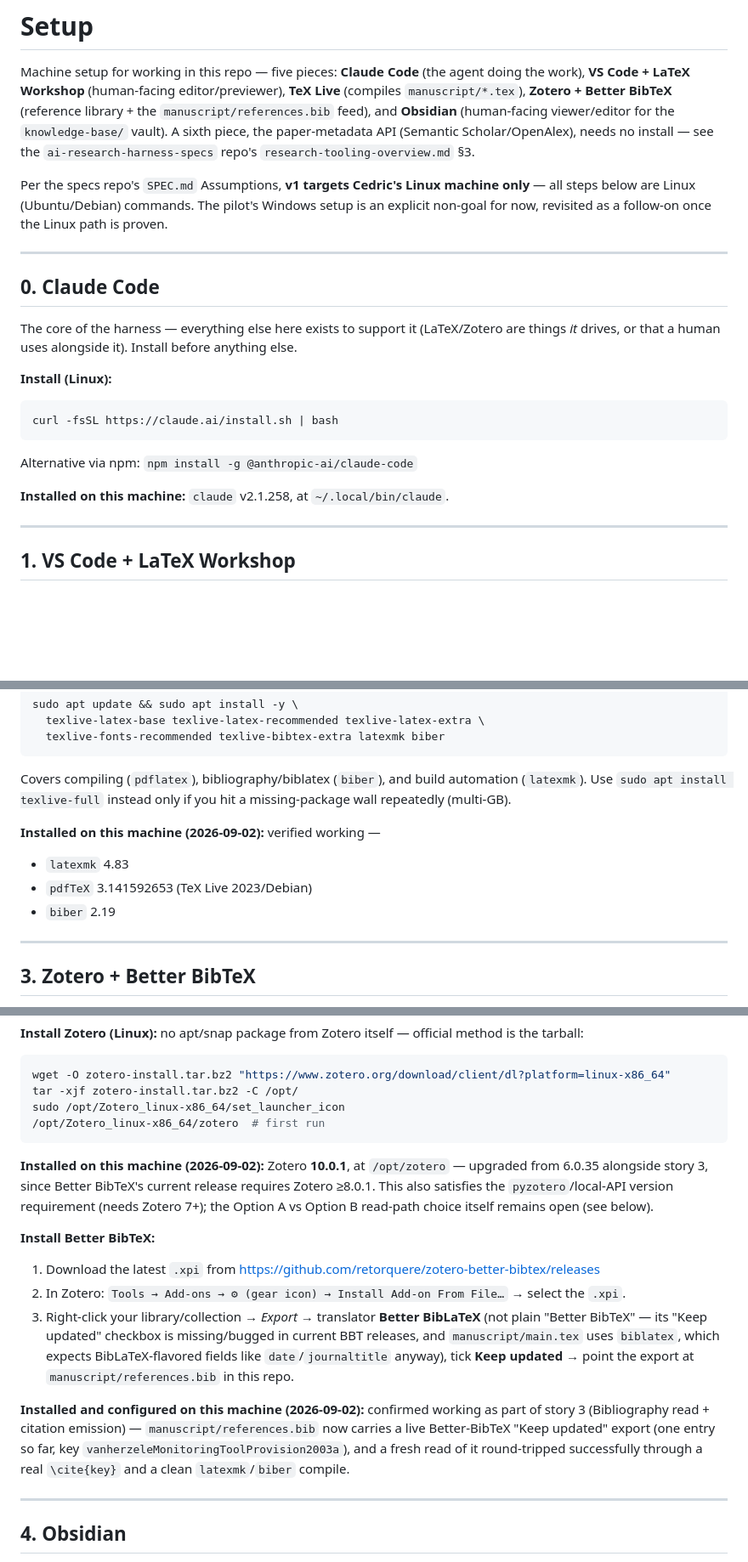
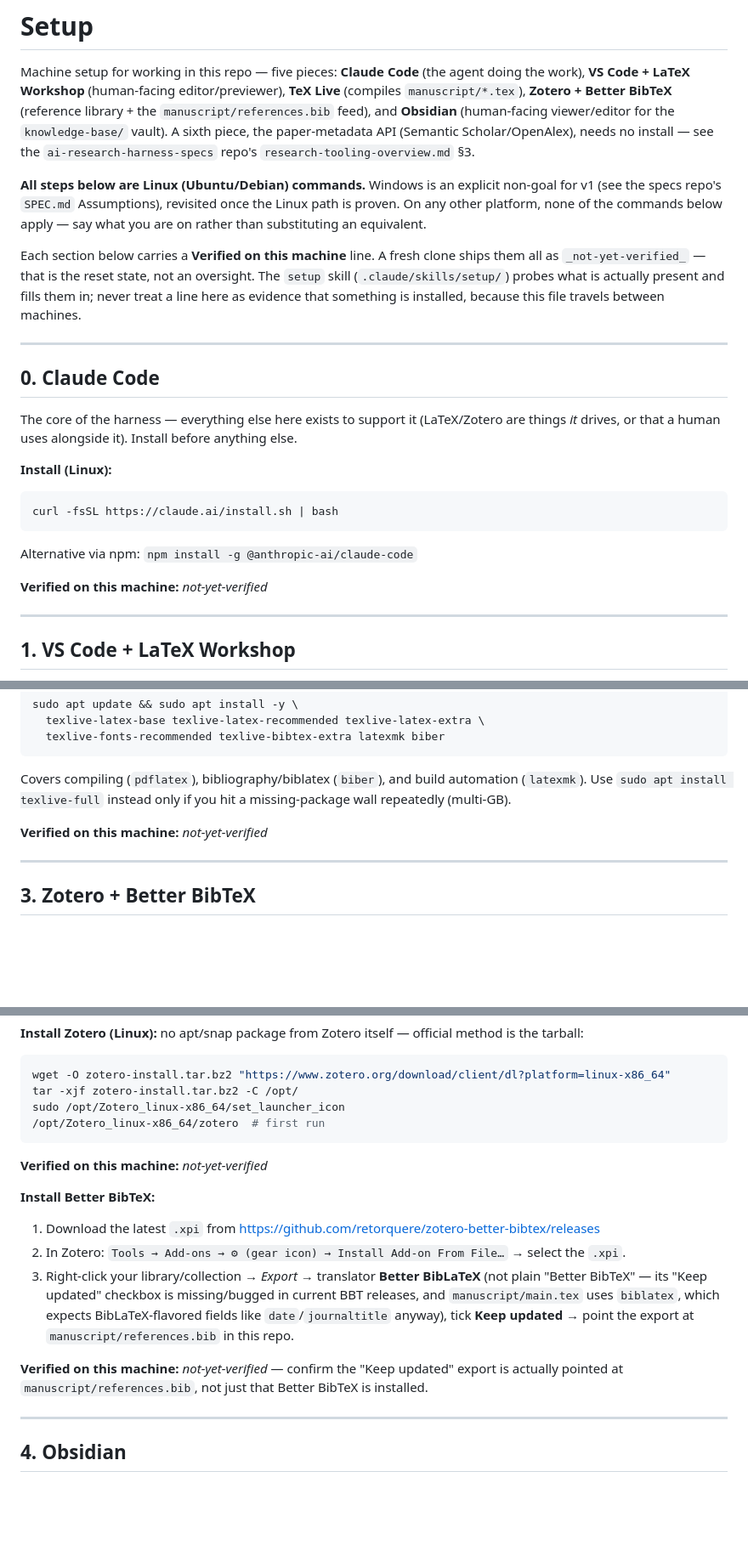
Before and after one commit to kimzed/ai-research-harness, a Markdown page: SETUP.md, 3 parts joined by grey strips. Shown at 85% size. GitHub-like rendering; blank space fills up the shorter version.

Commit message:
refactor: reset SETUP.md's machine state so the template travels
SETUP.md asserted software installed on one machine on one date -- Zotero
10.0.1 at /opt/zotero, VS Code via snap, claude v2.1.258, a specific
citekey proving the BBT export worked. All true here, all false in any
other clone, and the file ships verbatim into every instantiated project.
The claude version was already stale (2.1.258 recorded, 2.1.265 installed),
which is the failure mode in miniature.

Each section now carries "**Verified on this machine:** _not-yet-verified_"
-- the reset state a fresh clone ships, mirroring the _not-yet-negotiated_
marker onboarding already uses for citation-contract.md. The setup skill
probes and fills them in, and leaves the marker for anything it could not
confirm.

Install commands are untouched: SETUP.md still owns them, and the diff
changes no apt/snap/curl/wget line.

Also drops the named researcher from the platform note and the story-3
narrative from section 3, same instance-state class.

Co-Authored-By: Claude Opus 5 <noreply@anthropic.com>
Claude-Session: https://claude.ai/code/session_01UY6vZfWwUndKCsRGWu6yg2

````diff
--- a/SETUP.md
+++ b/SETUP.md
@@ -2,7 +2,13 @@
 
 Machine setup for working in this repo — five pieces: **Claude Code** (the agent doing the work), **VS Code + LaTeX Workshop** (human-facing editor/previewer), **TeX Live** (compiles `manuscript/*.tex`), **Zotero + Better BibTeX** (reference library + the `manuscript/references.bib` feed), and **Obsidian** (human-facing viewer/editor for the `knowledge-base/` vault). A sixth piece, the paper-metadata API (Semantic Scholar/OpenAlex), needs no install — see the `ai-research-harness-specs` repo's `research-tooling-overview.md` §3.
 
-Per the specs repo's `SPEC.md` Assumptions, **v1 targets Cedric's Linux machine only** — all steps below are Linux (Ubuntu/Debian) commands. The pilot's Windows setup is an explicit non-goal for now, revisited as a follow-on once the Linux path is proven.
+**All steps below are Linux (Ubuntu/Debian) commands.** Windows is an explicit non-goal for v1 (see the specs repo's `SPEC.md` Assumptions), revisited once the Linux path is proven. On any other platform, none of the commands below apply — say what you are on rather than substituting an equivalent.
+
+Each section below carries a **Verified on this machine** line. A fresh clone
+ships them all as `_not-yet-verified_` — that is the reset state, not an
+oversight. The `setup` skill (`.claude/skills/setup/`) probes what is actually
+present and fills them in; never treat a line here as evidence that something
+is installed, because this file travels between machines.
 
 ---
 
@@ -16,7 +22,7 @@ curl -fsSL https://claude.ai/install.sh | bash
 ```
 Alternative via npm: `npm install -g @anthropic-ai/claude-code`
 
-**Installed on this machine:** `claude` v2.1.258, at `~/.local/bin/claude`.
+**Verified on this machine:** _not-yet-verified_
 
 ---
 
@@ -56,10 +62,7 @@ sudo apt update && sudo apt install -y \
 ```
 Covers compiling (`pdflatex`), bibliography/biblatex (`biber`), and build automation (`latexmk`). Use `sudo apt install texlive-full` instead only if you hit a missing-package wall repeatedly (multi-GB).
 
-**Installed on this machine (2026-09-02):** verified working —
-- `latexmk` 4.83
-- `pdfTeX` 3.141592653 (TeX Live 2023/Debian)
-- `biber` 2.19
+**Verified on this machine:** _not-yet-verified_
 
 ---
 
@@ -75,14 +78,16 @@ sudo /opt/Zotero_linux-x86_64/set_launcher_icon
 /opt/Zotero_linux-x86_64/zotero  # first run
 ```
 
-**Installed on this machine (2026-09-02):** Zotero **10.0.1**, at `/opt/zotero` — upgraded from 6.0.35 alongside story 3, since Better BibTeX's current release requires Zotero ≥8.0.1. This also satisfies the `pyzotero`/local-API version requirement (needs Zotero 7+); the Option A vs Option B read-path choice itself remains open (see below).
+**Verified on this machine:** _not-yet-verified_
 
 **Install Better BibTeX:**
 1. Download the latest `.xpi` from https://github.com/retorquere/zotero-better-bibtex/releases
 2. In Zotero: `Tools → Add-ons → ⚙ (gear icon) → Install Add-on From File…` → select the `.xpi`.
 3. Right-click your library/collection → *Export* → translator **Better BibLaTeX** (not plain "Better BibTeX" — its "Keep updated" checkbox is missing/bugged in current BBT releases, and `manuscript/main.tex` uses `biblatex`, which expects BibLaTeX-flavored fields like `date`/`journaltitle` anyway), tick **Keep updated** → point the export at `manuscript/references.bib` in this repo.
 
-**Installed and configured on this machine (2026-09-02):** confirmed working as part of story 3 (Bibliography read + citation emission) — `manuscript/references.bib` now carries a live Better-BibTeX "Keep updated" export (one entry so far, key `vanherzeleMonitoringToolProvision2003a`), and a fresh read of it round-tripped successfully through a real `\cite{key}` and a clean `latexmk`/`biber` compile.
+**Verified on this machine:** _not-yet-verified_ — confirm the "Keep updated" export is
+actually pointed at `manuscript/references.bib`, not just that Better BibTeX is
+installed.
 
 ---
 
````
Also changed, not shown: other parts of SETUP.md (+3 -3 lines), 1 other file.
